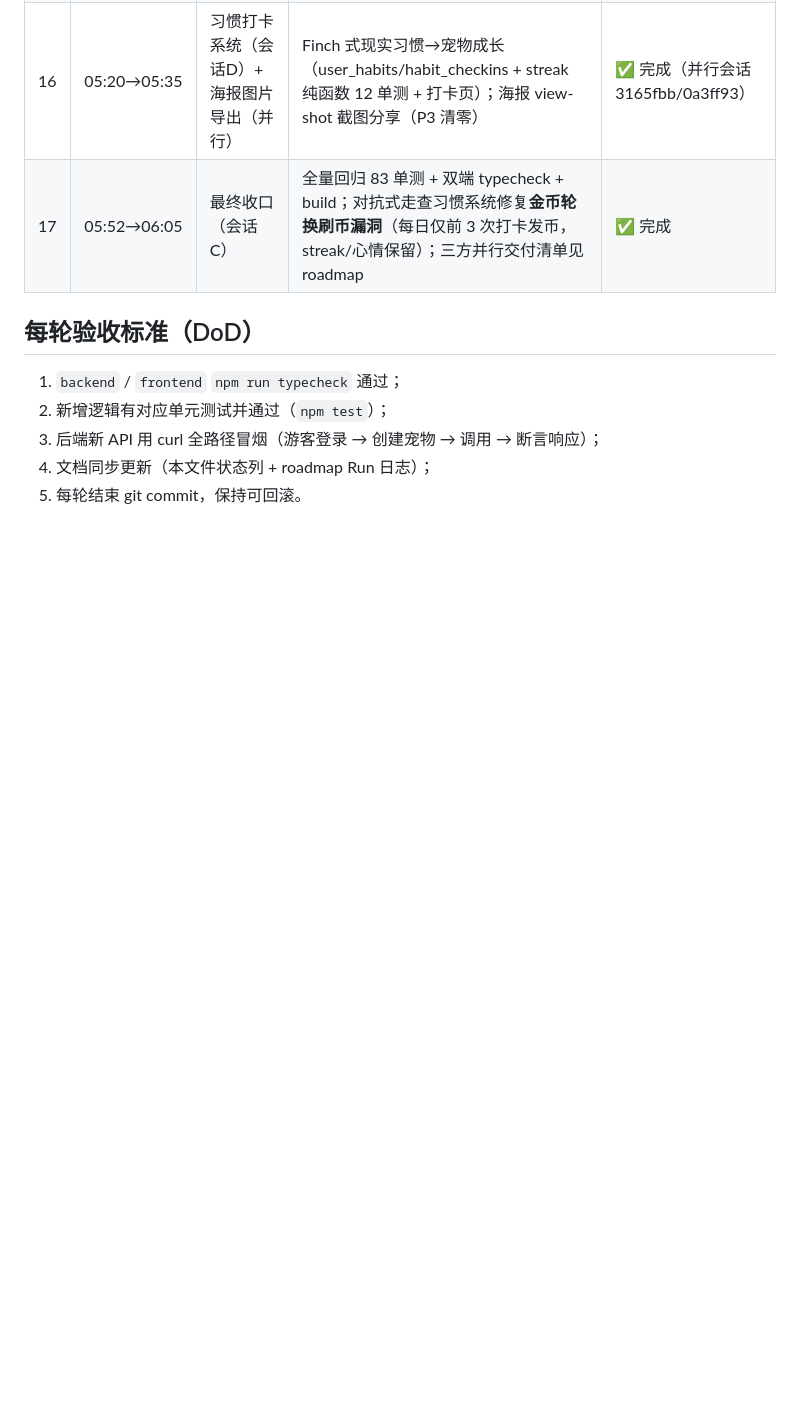
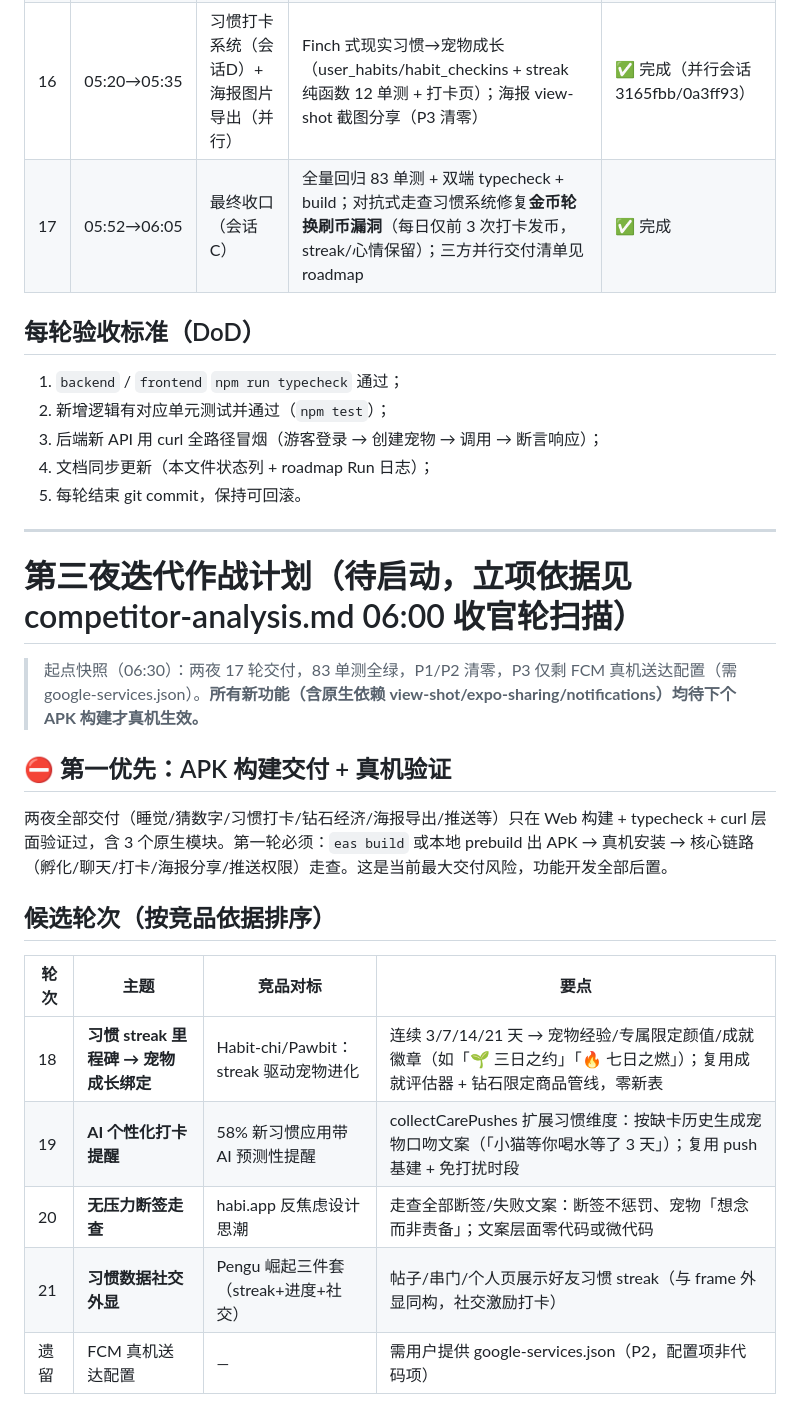
Before and after one commit to liuxue5213/Maozi-Pet, a Markdown page: docs/dev-plan-2026-09-10.md, the part around the change. GitHub-like rendering; blank space fills up the shorter version.

```diff
--- a/docs/dev-plan-2026-09-10.md
+++ b/docs/dev-plan-2026-09-10.md
@@ -49,3 +49,23 @@
 3. 后端新 API 用 curl 全路径冒烟（游客登录 → 创建宠物 → 调用 → 断言响应）；
 4. 文档同步更新（本文件状态列 + roadmap Run 日志）；
 5. 每轮结束 git commit，保持可回滚。
+
+---
+
+# 第三夜迭代作战计划（待启动，立项依据见 competitor-analysis.md 06:00 收官轮扫描）
+
+> 起点快照（06:30）：两夜 17 轮交付，83 单测全绿，P1/P2 清零，P3 仅剩 FCM 真机送达配置（需 google-services.json）。**所有新功能（含原生依赖 view-shot/expo-sharing/notifications）均待下个 APK 构建才真机生效。**
+
+## ⛔ 第一优先：APK 构建交付 + 真机验证
+
+两夜全部交付（睡觉/猜数字/习惯打卡/钻石经济/海报导出/推送等）只在 Web 构建 + typecheck + curl 层面验证过，含 3 个原生模块。第一轮必须：`eas build` 或本地 prebuild 出 APK → 真机安装 → 核心链路（孵化/聊天/打卡/海报分享/推送权限）走查。这是当前最大交付风险，功能开发全部后置。
+
+## 候选轮次（按竞品依据排序）
+
+| 轮次 | 主题 | 竞品对标 | 要点 |
+|------|------|---------|------|
+| 18 | **习惯 streak 里程碑 → 宠物成长绑定** | Habit-chi/Pawbit：streak 驱动宠物进化 | 连续 3/7/14/21 天 → 宠物经验/专属限定颜值/成就徽章（如「🌱 三日之约」「🔥 七日之燃」）；复用成就评估器 + 钻石限定商品管线，零新表 |
+| 19 | **AI 个性化打卡提醒** | 58% 新习惯应用带 AI 预测性提醒 | collectCarePushes 扩展习惯维度：按缺卡历史生成宠物口吻文案（「小猫等你喝水等了 3 天」）；复用 push 基建 + 免打扰时段 |
+| 20 | **无压力断签走查** | habi.app 反焦虑设计思潮 | 走查全部断签/失败文案：断签不惩罚、宠物「想念而非责备」；文案层面零代码或微代码 |
+| 21 | **习惯数据社交外显** | Pengu 崛起三件套（streak+进度+社交） | 帖子/串门/个人页展示好友习惯 streak（与 frame 外显同构，社交激励打卡） |
+| 遗留 | FCM 真机送达配置 | — | 需用户提供 google-services.json（P2，配置项非代码项） |
```
Also changed, not shown: docs/competitor-analysis.md (+16 -0 lines), docs/optimization-roadmap.md (+7 -0 lines).
